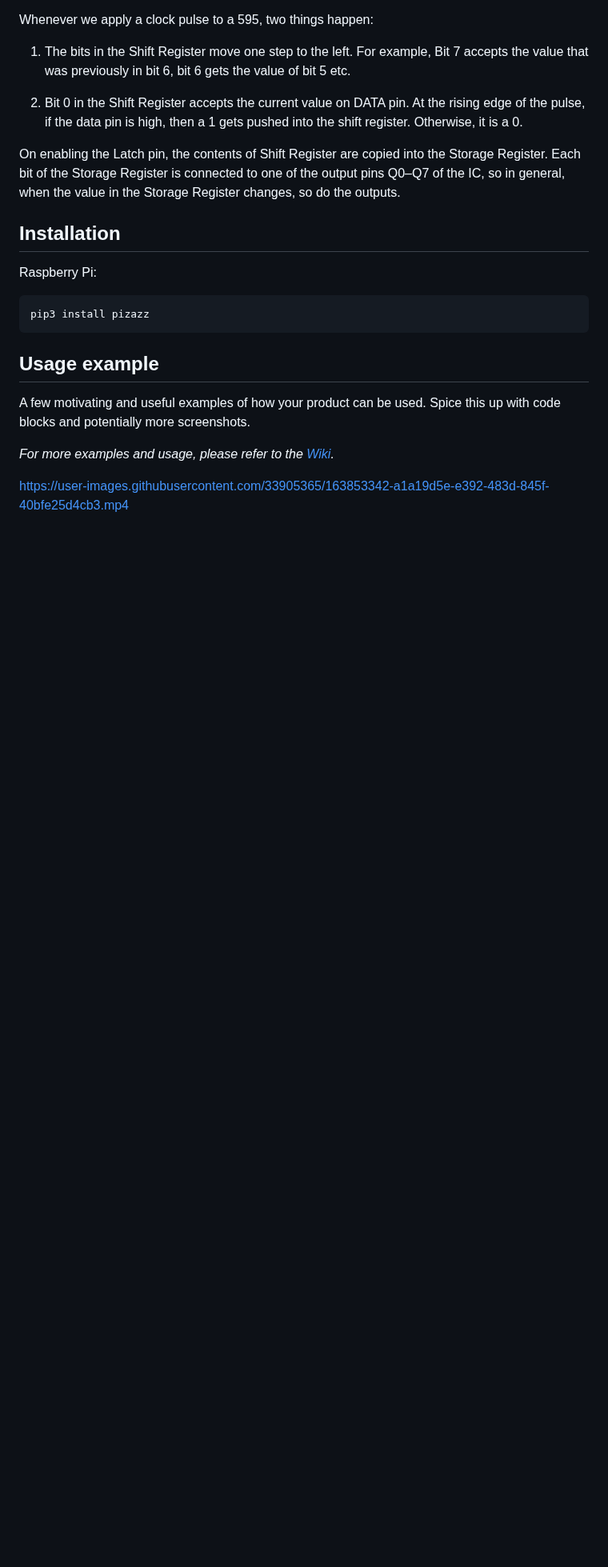
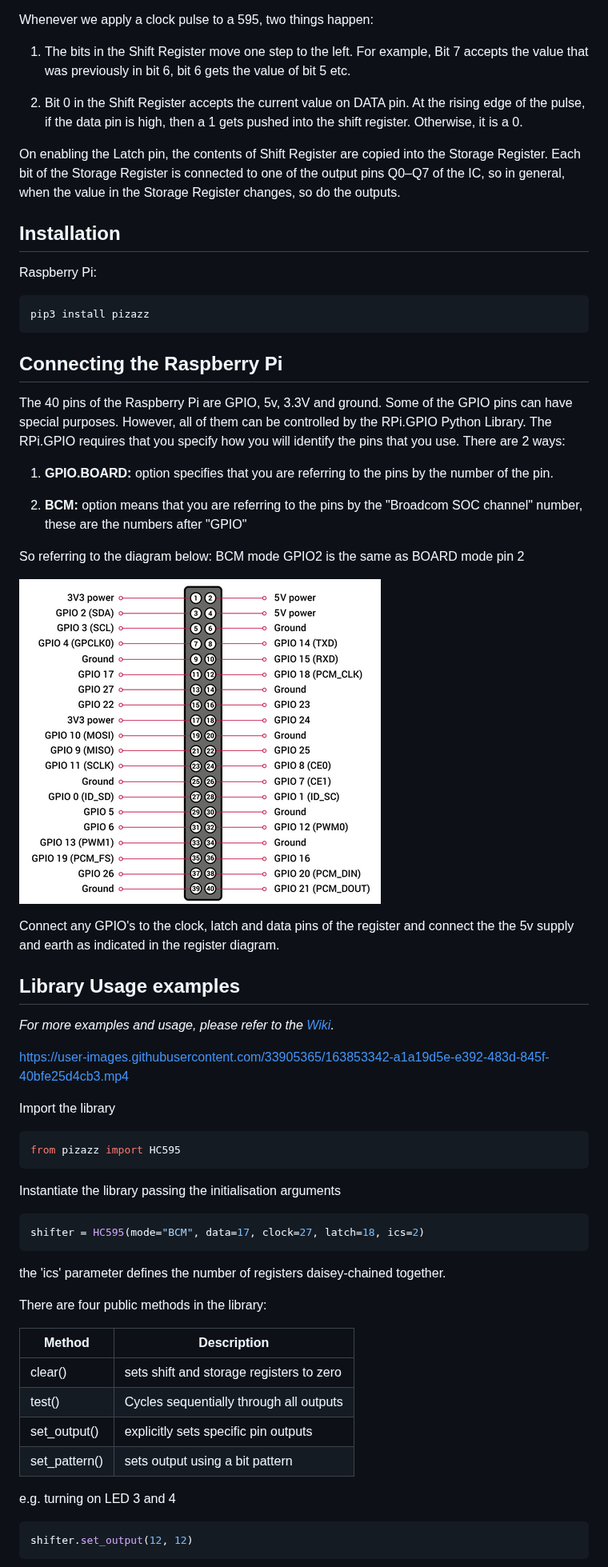
Before and after one commit to Stephen-RA-King/pizazz, a Markdown page: README.md, the part around one of its changes. Shown at 80% size. GitHub-like rendering; pictures changed too: files/40pinheader.png (added); blank space fills up the shorter version.

Commit message:
Add example usage

````diff
--- a/README.md
+++ b/README.md
@@ -74,10 +74,56 @@ Raspberry Pi:
 pip3 install pizazz
 ```
 
-## Usage example
+## Connecting the Raspberry Pi
 
-A few motivating and useful examples of how your product can be used. Spice this up with code blocks and potentially more screenshots.
+The 40 pins of the Raspberry Pi are GPIO, 5v, 3.3V and ground. Some of the GPIO pins can have special purposes.
+However, all of them can be controlled by the RPi.GPIO Python Library.
+The RPi.GPIO requires that you specify how you will identify the pins that you use. There are 2 ways:
+
+1. **GPIO.BOARD:** option specifies that you are referring to the pins by the number of the pin.
+
+2. **BCM:** option means that you are referring to the pins by the "Broadcom SOC channel" number, these are
+   the numbers after "GPIO"
+
+So referring to the diagram below: BCM mode GPIO2 is the same as BOARD mode pin 2
+
+![](files/40pinheader.png)
+
+Connect any GPIO's to the clock, latch and data pins of the register and connect the the 5v supply and earth
+as indicated in the register diagram.
+
+## Library Usage examples
 
 _For more examples and usage, please refer to the [Wiki][wiki]._
 
 https://user-images.githubusercontent.com/33905365/163853342-a1a19d5e-e392-483d-845f-40bfe25d4cb3.mp4
+
+Import the library
+
+```sh
+from pizazz import HC595
+```
+
+Instantiate the library passing the initialisation arguments
+
+```sh
+shifter = HC595(mode="BCM", data=17, clock=27, latch=18, ics=2)
+```
+
+the 'ics' parameter defines the number of registers daisey-chained together.
+
+There are four public methods in the library:
+
+| Method        | Description                              |
+| ------------- | ---------------------------------------- |
+| clear()       | sets shift and storage registers to zero |
+| test()        | Cycles sequentially through all outputs  |
+| set_output()  | explicitly sets specific pin outputs     |
+| set_pattern() | sets output using a bit pattern          |
+
+e.g. turning on LED 3 and 4
+
+```sh
+shifter.set_output(12, 12)
+```
+
````
Also changed, not shown: other parts of README.md (+7 -0 lines).
